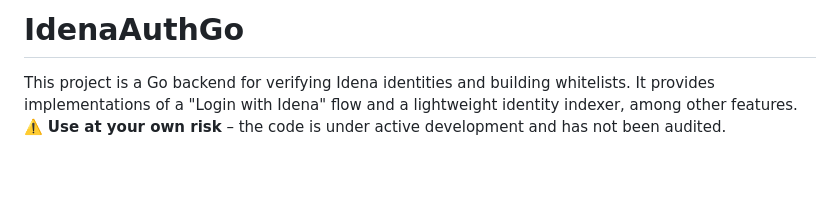
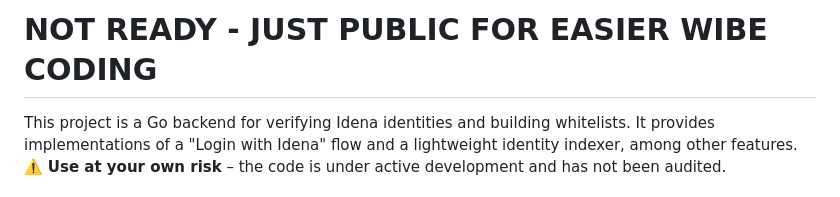
Before and after one commit to ubiubi18/IdenaAuthGo, a Markdown page: README.md, the part around the change. GitHub-like rendering; blank space fills up the shorter version.

```diff
--- a/README.md
+++ b/README.md
@@ -1,4 +1,4 @@
-# IdenaAuthGo
+# NOT READY - JUST PUBLIC FOR EASIER WIBE CODING
 
 This project is a Go backend for verifying Idena identities and building whitelists. It provides implementations of a "Login with Idena" flow and a lightweight identity indexer, among other features.
 ⚠️ **Use at your own risk** – the code is under active development and has not been audited.
```
